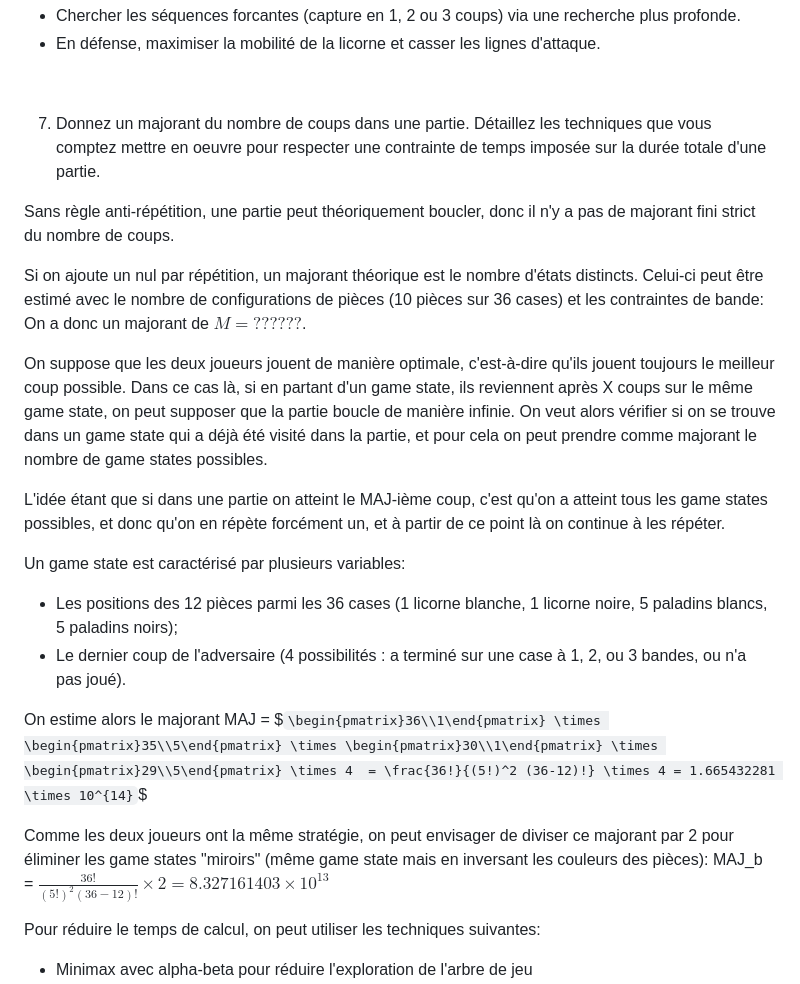
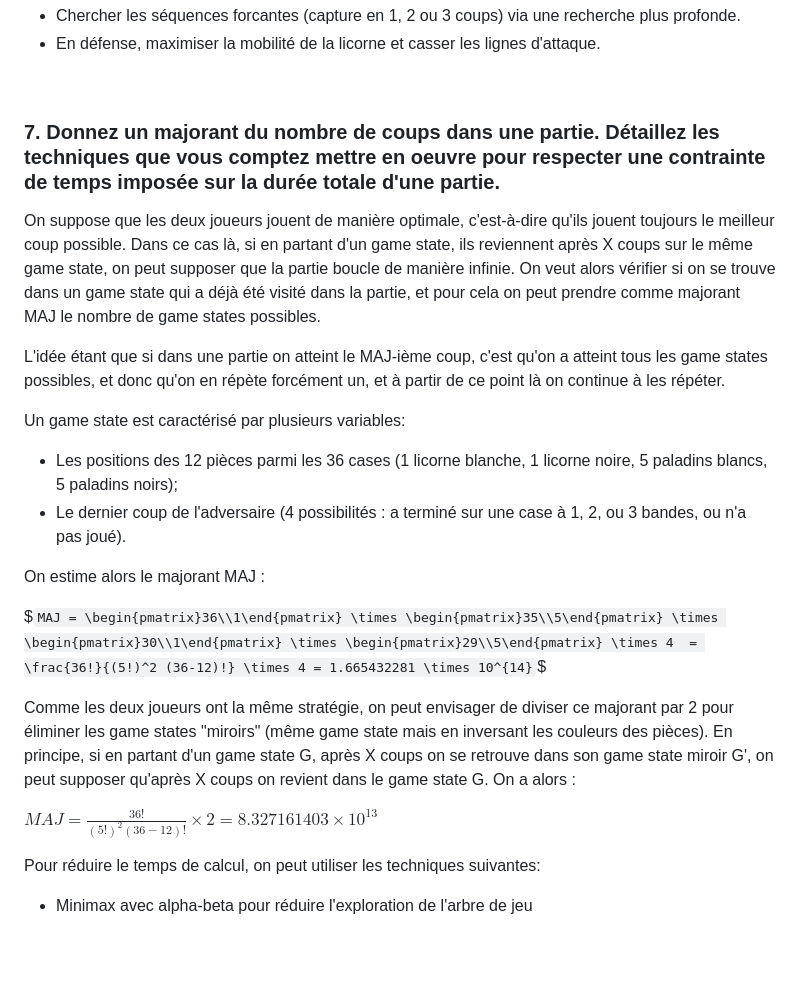
Before and after one commit to Wubpooz/app5-ai-game-project, a Markdown page: README.md, the part around one of its changes. GitHub-like rendering; blank space fills up the shorter version.

```diff
--- a/README.md
+++ b/README.md
@@ -120,14 +125,9 @@ Fin de partie:
 &nbsp;
 
 
-7. Donnez un majorant du nombre de coups dans une partie. Détaillez les techniques que vous comptez mettre en oeuvre pour respecter une contrainte de temps imposée sur la durée totale d'une partie.
+### 7. Donnez un majorant du nombre de coups dans une partie. Détaillez les techniques que vous comptez mettre en oeuvre pour respecter une contrainte de temps imposée sur la durée totale d'une partie.
 
-Sans règle anti-répétition, une partie peut théoriquement boucler, donc il n'y a pas de majorant fini strict du nombre de coups.
-
-Si on ajoute un nul par répétition, un majorant théorique est le nombre d'états distincts. Celui-ci peut être estimé avec le nombre de configurations de pièces (10 pièces sur 36 cases) et les contraintes de bande:
-On a donc un majorant de $\displaystyle{M = ??????}$.
-
-On suppose que les deux joueurs jouent de manière optimale, c'est-à-dire qu'ils jouent toujours le meilleur coup possible. Dans ce cas là, si en partant d'un game state, ils reviennent après X coups sur le même game state, on peut supposer que la partie boucle de manière infinie. On veut alors vérifier si on se trouve dans un game state qui a déjà été visité dans la partie, et pour cela on peut prendre comme majorant le nombre de game states possibles.
+On suppose que les deux joueurs jouent de manière optimale, c'est-à-dire qu'ils jouent toujours le meilleur coup possible. Dans ce cas là, si en partant d'un game state, ils reviennent après X coups sur le même game state, on peut supposer que la partie boucle de manière infinie. On veut alors vérifier si on se trouve dans un game state qui a déjà été visité dans la partie, et pour cela on peut prendre comme majorant MAJ le nombre de game states possibles.
 
 L'idée étant que si dans une partie on atteint le MAJ-ième coup, c'est qu'on a atteint tous les game states possibles, et donc qu'on en répète forcément un, et à partir de ce point là on continue à les répéter.
 
@@ -135,10 +135,14 @@ Un game state est caractérisé par plusieurs variables:
 - Les positions des 12 pièces parmi les 36 cases (1 licorne blanche, 1 licorne noire, 5 paladins blancs, 5 paladins noirs);
 - Le dernier coup de l'adversaire (4 possibilités : a terminé sur une case à 1, 2, ou 3 bandes, ou n'a pas joué).
 
-On estime alors le majorant MAJ = $`\begin{pmatrix}36\\1\end{pmatrix} \times \begin{pmatrix}35\\5\end{pmatrix} \times \begin{pmatrix}30\\1\end{pmatrix} \times \begin{pmatrix}29\\5\end{pmatrix} \times 4
+On estime alors le majorant MAJ :
+
+$`MAJ = \begin{pmatrix}36\\1\end{pmatrix} \times \begin{pmatrix}35\\5\end{pmatrix} \times \begin{pmatrix}30\\1\end{pmatrix} \times \begin{pmatrix}29\\5\end{pmatrix} \times 4
 = \frac{36!}{(5!)^2 (36-12)!} \times 4 = 1.665432281 \times 10^{14}`$
 
-Comme les deux joueurs ont la même stratégie, on peut envisager de diviser ce majorant par 2 pour éliminer les game states "miroirs" (même game state mais en inversant les couleurs des pièces): MAJ_b = $`\frac{36!}{(5!)^2 (36-12)!} \times 2 = 8.327161403 \times 10^{13}`$
+Comme les deux joueurs ont la même stratégie, on peut envisager de diviser ce majorant par 2 pour éliminer les game states "miroirs" (même game state mais en inversant les couleurs des pièces). En principe, si en partant d'un game state G, après X coups on se retrouve dans son game state miroir G', on peut supposer qu'après X coups on revient dans le game state G. On a alors :
+
+$`MAJ = \frac{36!}{(5!)^2 (36-12)!} \times 2 = 8.327161403 \times 10^{13}`$
 
 Pour réduire le temps de calcul, on peut utiliser les techniques suivantes:
 - Minimax avec alpha-beta pour réduire l'exploration de l'arbre de jeu
```
Also changed, not shown: other parts of README.md (+13 -8 lines).
